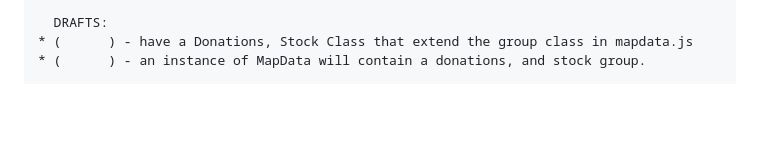
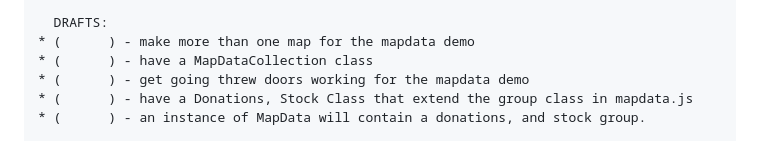
Before and after one commit to dustinpfister/phaser_finger_lakes_reuse, a Markdown page: todo.md, the part around the change. GitHub-like rendering; blank space fills up the shorter version.

Commit message:
todo edit

```diff
--- a/todo.md
+++ b/todo.md
@@ -185,6 +185,9 @@
 * ( done ) - have a MapData class that will be used to create all mapData for each map
 
   DRAFTS:
+* (      ) - make more than one map for the mapdata demo
+* (      ) - have a MapDataCollection class
+* (      ) - get going threw doors working for the mapdata demo
 * (      ) - have a Donations, Stock Class that extend the group class in mapdata.js
 * (      ) - an instance of MapData will contain a donations, and stock group.
 
```
